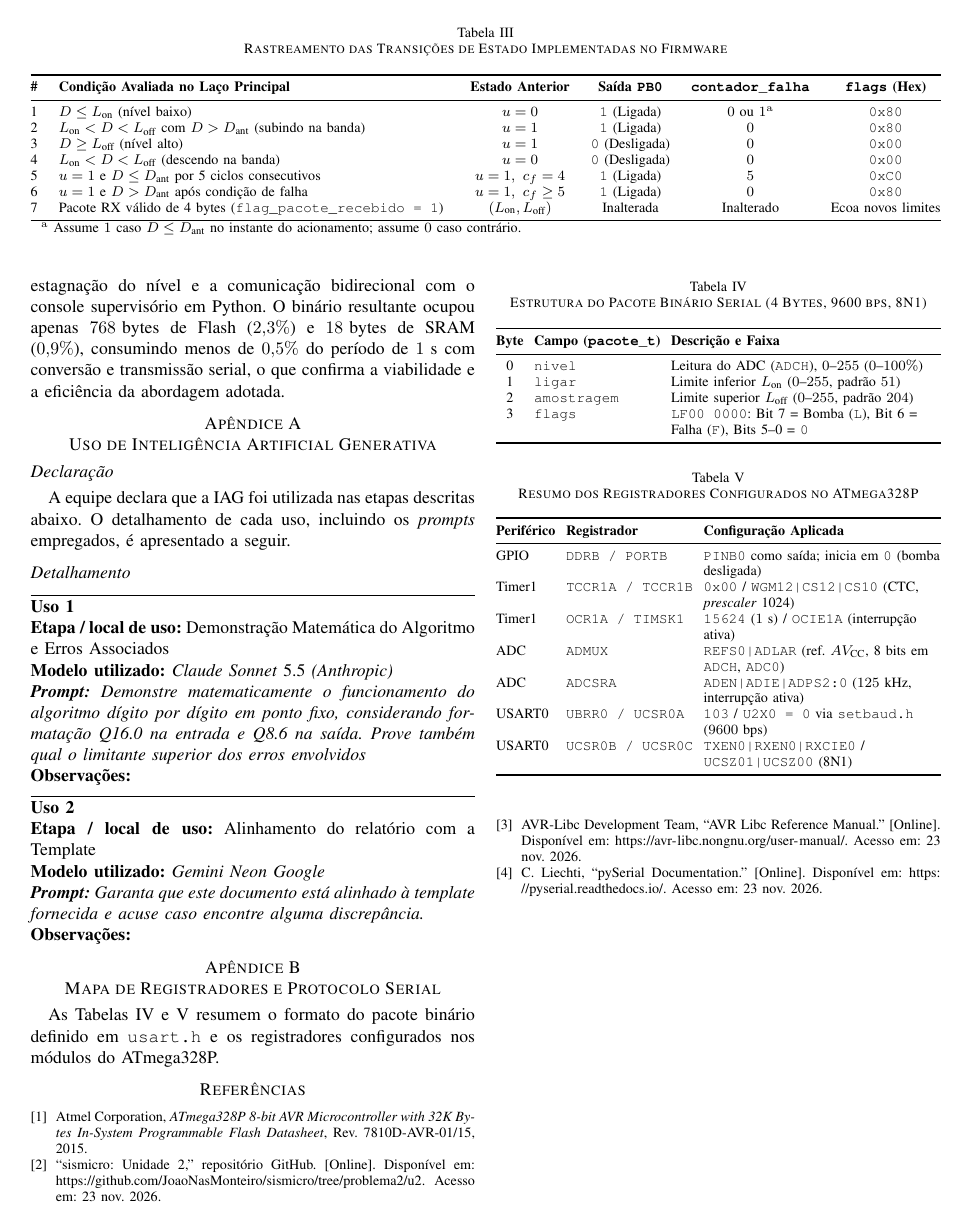
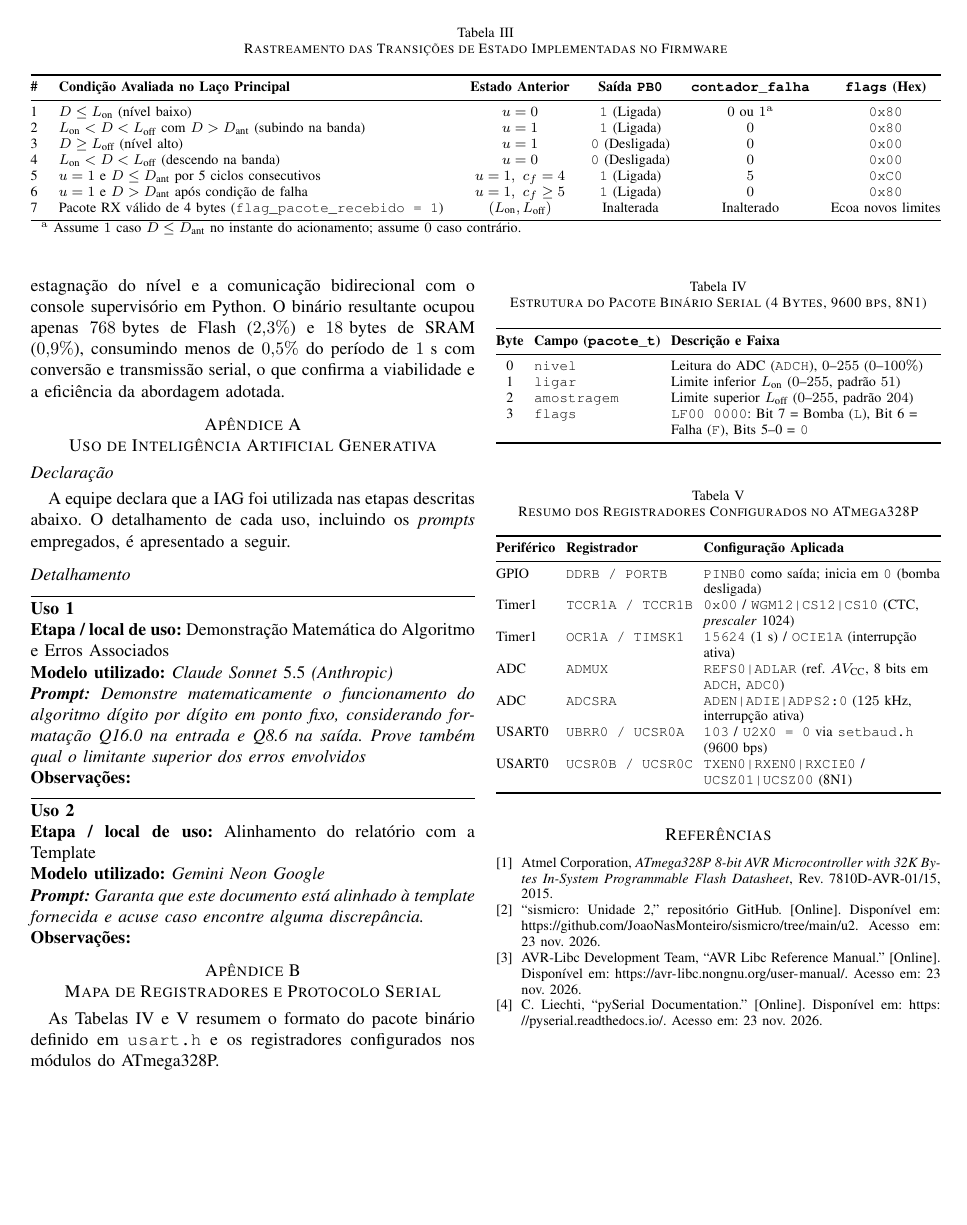
Before and after one commit to JoaoNasMonteiro/sismicro, a LaTeX paper (u2/relatorio/relatorio-u2.tex): page 5 of 5. Compiled offline with pdfLaTeX; a missing font is replaced by an installed copy or a similar font; a LaTeX package or settings file that is missing is left out.

Commit message:
atualiza detalhes do relatiorio

```diff
--- a/u2/relatorio/relatorio-u2.tex
+++ b/u2/relatorio/relatorio-u2.tex
@@ -528,7 +529,7 @@ As Tabelas~\ref{tab:protocolo} e~\ref{tab:registradores} resumem o formato do pa
 	Atmel Corporation, \textit{ATmega328P 8-bit AVR Microcontroller with 32K Bytes In-System Programmable Flash Datasheet}, Rev. 7810D-AVR-01/15, 2015.
 
 	\bibitem{monteiro_sismicro_u2}
-	``sismicro: Unidade 2,'' repositório GitHub. [Online]. Disponível em: \url{https://github.com/JoaoNasMonteiro/sismicro/tree/problema2/u2}. Acesso em: 23 nov. 2026.
+	``sismicro: Unidade 2,'' repositório GitHub. [Online]. Disponível em: \url{https://github.com/JoaoNasMonteiro/sismicro/tree/main/u2}. Acesso em: 23 nov. 2026.
 
 	\bibitem{avr_libc}
 	AVR-Libc Development Team, ``AVR Libc Reference Manual.'' [Online]. Disponível em: \url{https://avr-libc.nongnu.org/user-manual/}. Acesso em: 23 nov. 2026.
```
Also changed, not shown: u2/relatorio/relatorio-u2.pdf, u2/relatorio/relatorio-u2.tex (3 more changed lines).
